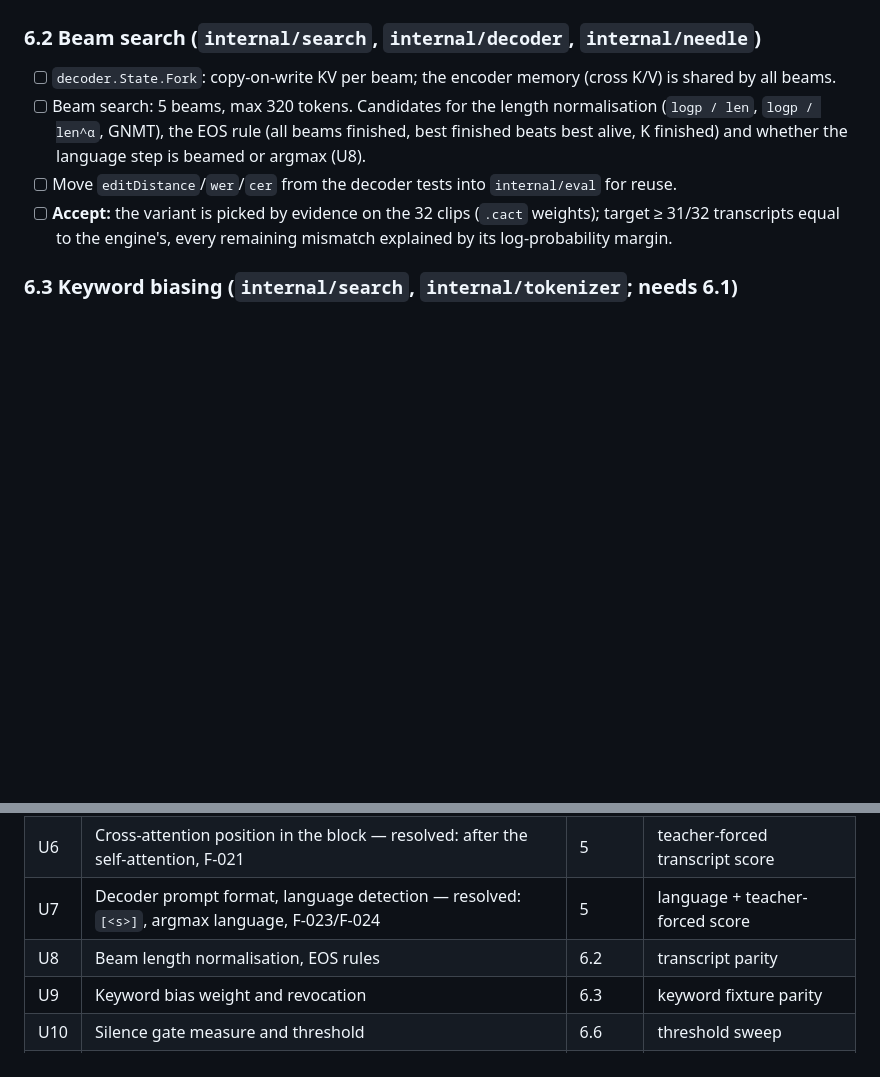
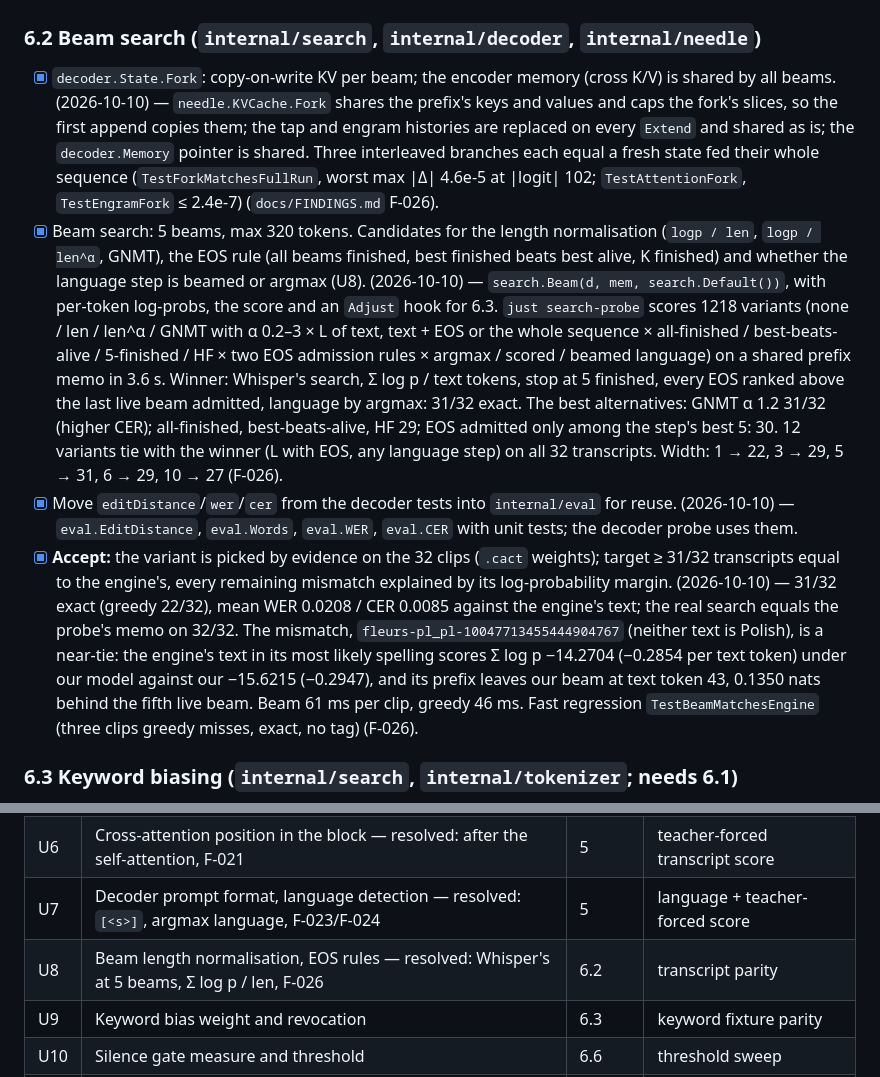
Before and after one commit to CWBudde/go-whistle, a Markdown page: PLAN.md, 2 parts joined by grey strips. GitHub-like rendering; blank space fills up the shorter version.

Commit message:
docs(plan): Phase 6.2 beam search done, U8 resolved
Co-Authored-By: Claude Opus 5.5 (1M context) <noreply@anthropic.com>

```diff
--- a/PLAN.md
+++ b/PLAN.md
@@ -737,13 +737,34 @@ no prerequisites; 6.3 and 6.4 need the 6.1 fixtures; 6.6 integrates everything a
 
 ### 6.2 Beam search (`internal/search`, `internal/decoder`, `internal/needle`)
 
-- [ ] `decoder.State.Fork`: copy-on-write KV per beam; the encoder memory (cross K/V) is shared by all beams.
-- [ ] Beam search: 5 beams, max 320 tokens. Candidates for the length normalisation (`logp / len`, `logp / len^α`,
+- [x] `decoder.State.Fork`: copy-on-write KV per beam; the encoder memory (cross K/V) is shared by all beams.
+      (2026-10-10) — `needle.KVCache.Fork` shares the prefix's keys and values and caps the fork's slices, so the
+      first append copies them; the tap and engram histories are replaced on every `Extend` and shared as is; the
+      `decoder.Memory` pointer is shared. Three interleaved branches each equal a fresh state fed their whole
+      sequence (`TestForkMatchesFullRun`, worst max |Δ| 4.6e-5 at |logit| 102; `TestAttentionFork`,
+      `TestEngramFork` ≤ 2.4e-7) (`docs/FINDINGS.md` F-026).
+- [x] Beam search: 5 beams, max 320 tokens. Candidates for the length normalisation (`logp / len`, `logp / len^α`,
       GNMT), the EOS rule (all beams finished, best finished beats best alive, K finished) and whether the language
       step is beamed or argmax (U8).
-- [ ] Move `editDistance`/`wer`/`cer` from the decoder tests into `internal/eval` for reuse.
-- [ ] **Accept:** the variant is picked by evidence on the 32 clips (`.cact` weights); target ≥ 31/32 transcripts equal
+      (2026-10-10) — `search.Beam(d, mem, search.Default())`, with per-token log-probs, the score and an `Adjust`
+      hook for 6.3. `just search-probe` scores 1218 variants (none / len / len^α / GNMT with α 0.2–3 × L of text,
+      text + EOS or the whole sequence × all-finished / best-beats-alive / 5-finished / HF × two EOS admission rules ×
+      argmax / scored / beamed language) on a shared prefix memo in 3.6 s. Winner: Whisper's search, Σ log p / text
+      tokens, stop at 5 finished, every EOS ranked above the last live beam admitted, language by argmax: 31/32
+      exact. The best alternatives: GNMT α 1.2 31/32 (higher CER); all-finished, best-beats-alive, HF 29; EOS
+      admitted only among the step's best 5: 30. 12 variants tie with the winner (L with EOS, any language step) on
+      all 32 transcripts. Width: 1 → 22, 3 → 29, 5 → 31, 6 → 29, 10 → 27 (F-026).
+- [x] Move `editDistance`/`wer`/`cer` from the decoder tests into `internal/eval` for reuse.
+      (2026-10-10) — `eval.EditDistance`, `eval.Words`, `eval.WER`, `eval.CER` with unit tests; the decoder probe
+      uses them.
+- [x] **Accept:** the variant is picked by evidence on the 32 clips (`.cact` weights); target ≥ 31/32 transcripts equal
       to the engine's, every remaining mismatch explained by its log-probability margin.
+      (2026-10-10) — 31/32 exact (greedy 22/32), mean WER 0.0208 / CER 0.0085 against the engine's text; the real
+      search equals the probe's memo on 32/32. The mismatch, `fleurs-pl_pl-10047713455444904767` (neither text is
+      Polish), is a near-tie: the engine's text in its most likely spelling scores Σ log p −14.2704 (−0.2854 per
+      text token) under our model against our −15.6215 (−0.2947), and its prefix leaves our beam at text token 43,
+      0.1350 nats behind the fifth live beam. Beam 61 ms per clip, greedy 46 ms. Fast regression
+      `TestBeamMatchesEngine` (three clips greedy misses, exact, no tag) (F-026).
 
 ### 6.3 Keyword biasing (`internal/search`, `internal/tokenizer`; needs 6.1)
 
@@ -844,7 +865,7 @@ the engine's word times and probabilities, so this phase needs no new oracle run
 | U5  | Whether the encoder and decoder share the Hadamard permutations                             | 2/4     | block parity / encoder cosine     |
 | U6  | Cross-attention position in the block — resolved: after the self-attention, F-021           | 5       | teacher-forced transcript score   |
 | U7  | Decoder prompt format, language detection — resolved: `[<s>]`, argmax language, F-023/F-024 | 5       | language + teacher-forced score   |
-| U8  | Beam length normalisation, EOS rules                                                        | 6.2     | transcript parity                 |
+| U8  | Beam length normalisation, EOS rules — resolved: Whisper's at 5 beams, Σ log p / len, F-026 | 6.2     | transcript parity                 |
 | U9  | Keyword bias weight and revocation                                                          | 6.3     | keyword fixture parity            |
 | U10 | Silence gate measure and threshold                                                          | 6.6     | threshold sweep                   |
 | U11 | Timestamp algorithm (heads/layers, DTW), word probability                                   | 7.2–7.3 | timestamp parity                  |
```
